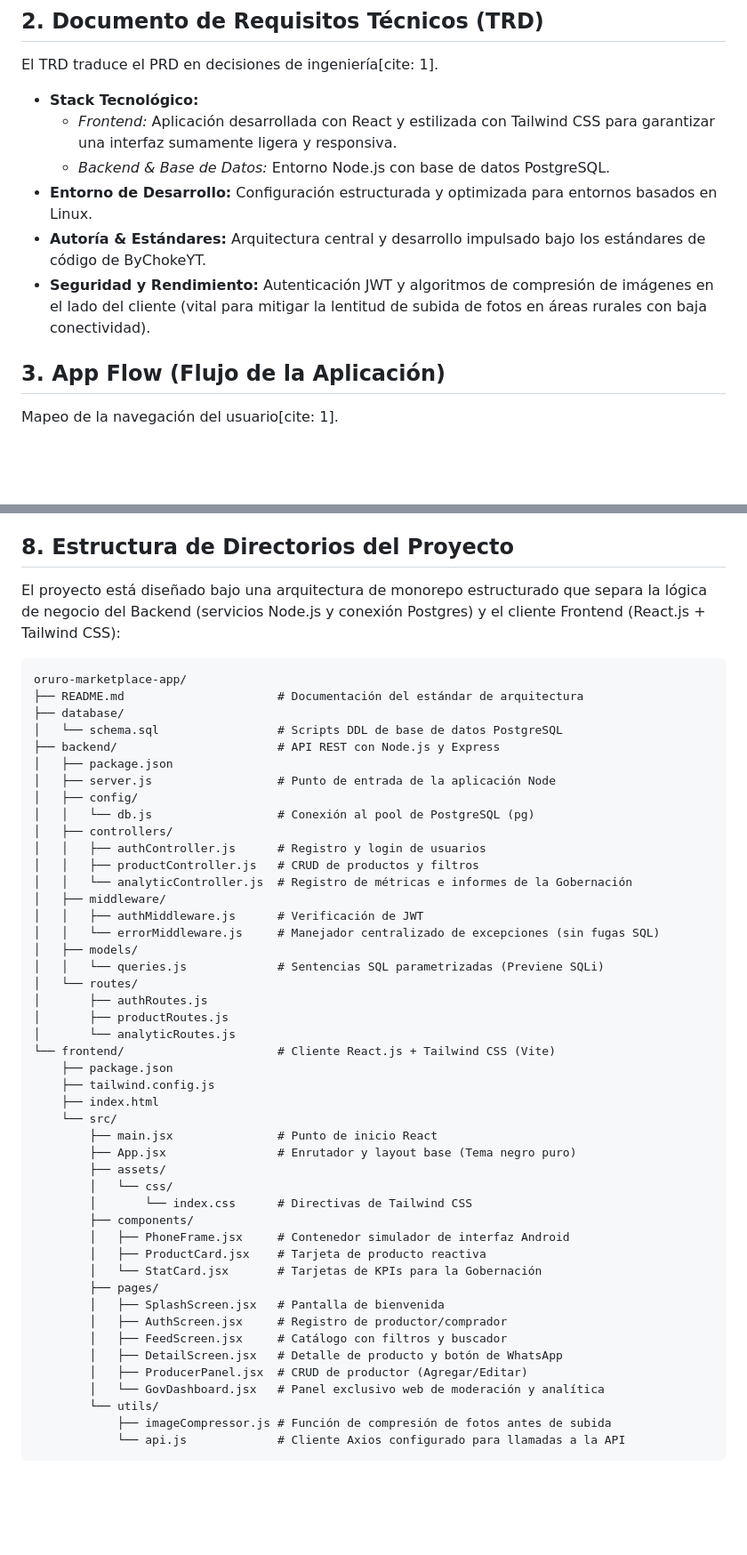
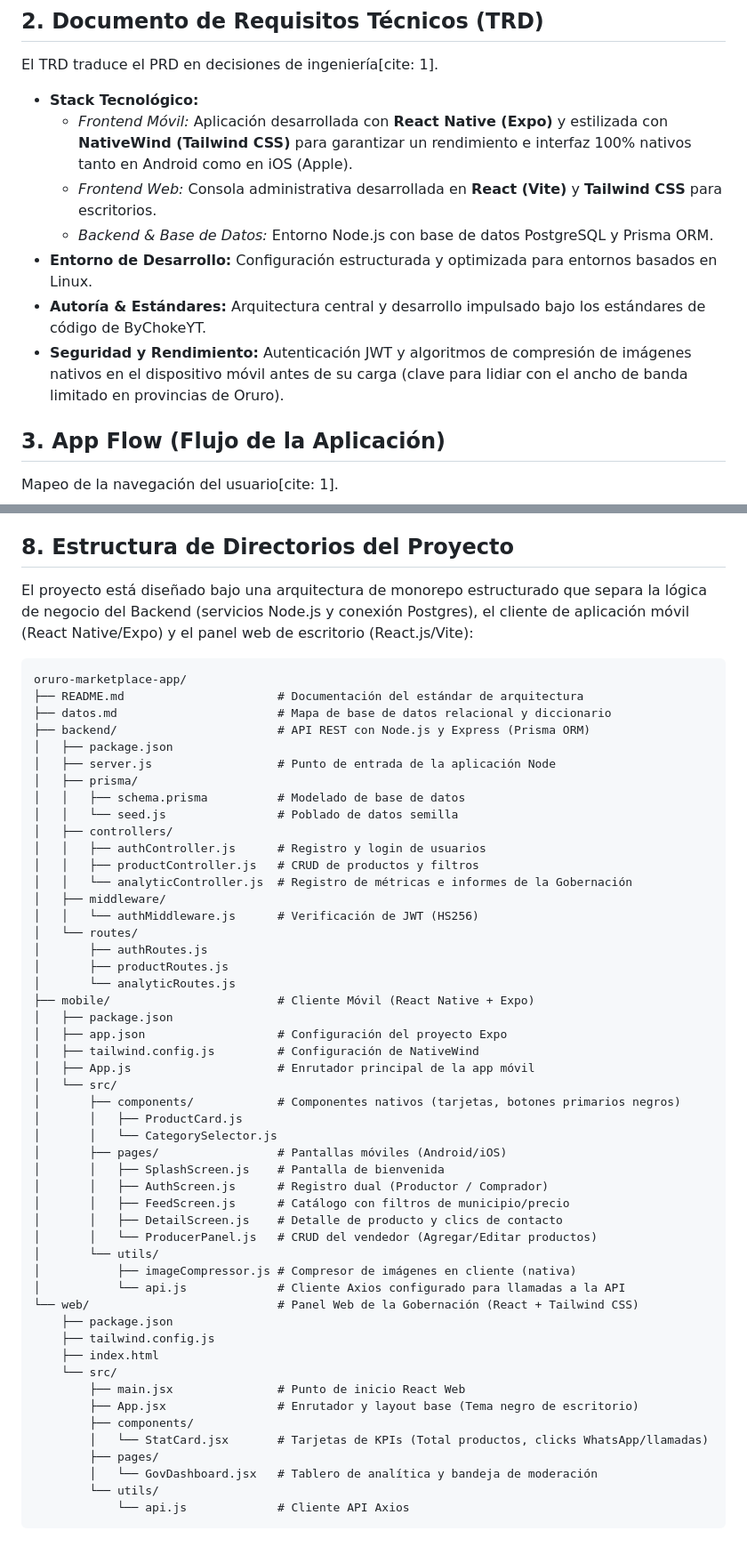
Before and after one commit to ByChokeYT/gobierno-autonomo-departamental-oruro, a Markdown page: oruro-marketplace-app/README.md, 2 parts joined by grey strips. Shown at 89% size. Rendered like a GitHub page; blank space fills up the shorter version.

Commit message:
docs: update stack and folder structure in README.md to use React Native Expo

````diff
--- a/oruro-marketplace-app/README.md
+++ b/oruro-marketplace-app/README.md
@@ -17,11 +17,12 @@ El PRD define el qué y el por qué del proyecto[cite: 1].
 ## 2. Documento de Requisitos Técnicos (TRD)
 El TRD traduce el PRD en decisiones de ingeniería[cite: 1].
 * **Stack Tecnológico:**
-  * *Frontend:* Aplicación desarrollada con React y estilizada con Tailwind CSS para garantizar una interfaz sumamente ligera y responsiva.
-  * *Backend & Base de Datos:* Entorno Node.js con base de datos PostgreSQL.
+  * *Frontend Móvil:* Aplicación desarrollada con **React Native (Expo)** y estilizada con **NativeWind (Tailwind CSS)** para garantizar un rendimiento e interfaz 100% nativos tanto en Android como en iOS (Apple).
+  * *Frontend Web:* Consola administrativa desarrollada en **React (Vite)** y **Tailwind CSS** para escritorios.
+  * *Backend & Base de Datos:* Entorno Node.js con base de datos PostgreSQL y Prisma ORM.
 * **Entorno de Desarrollo:** Configuración estructurada y optimizada para entornos basados en Linux.
 * **Autoría & Estándares:** Arquitectura central y desarrollo impulsado bajo los estándares de código de ByChokeYT.
-* **Seguridad y Rendimiento:** Autenticación JWT y algoritmos de compresión de imágenes en el lado del cliente (vital para mitigar la lentitud de subida de fotos en áreas rurales con baja conectividad).
+* **Seguridad y Rendimiento:** Autenticación JWT y algoritmos de compresión de imágenes nativos en el dispositivo móvil antes de su carga (clave para lidiar con el ancho de banda limitado en provincias de Oruro).
 
 ## 3. App Flow (Flujo de la Aplicación)
 Mapeo de la navegación del usuario[cite: 1].
@@ -283,53 +284,57 @@ Hoja de ruta adaptada a metodologías ágiles para cumplir con el cronograma ofi
 * **Estrategia de Analítica:** Dado que las ventas se cierran por WhatsApp (fuera de la app), el KPI principal de comercio se medirá rastreando los clics en el "Botón de Contacto", lo que permitirá a la Gobernación inferir la demanda real[cite: 1].
 
 ## 8. Estructura de Directorios del Proyecto
-El proyecto está diseñado bajo una arquitectura de monorepo estructurado que separa la lógica de negocio del Backend (servicios Node.js y conexión Postgres) y el cliente Frontend (React.js + Tailwind CSS):
+El proyecto está diseñado bajo una arquitectura de monorepo estructurado que separa la lógica de negocio del Backend (servicios Node.js y conexión Postgres), el cliente de aplicación móvil (React Native/Expo) y el panel web de escritorio (React.js/Vite):
 
 ```text
 oruro-marketplace-app/
 ├── README.md                      # Documentación del estándar de arquitectura
-├── database/
-│   └── schema.sql                 # Scripts DDL de base de datos PostgreSQL
-├── backend/                       # API REST con Node.js y Express
+├── datos.md                       # Mapa de base de datos relacional y diccionario
+├── backend/                       # API REST con Node.js y Express (Prisma ORM)
 │   ├── package.json
 │   ├── server.js                  # Punto de entrada de la aplicación Node
-│   ├── config/
-│   │   └── db.js                  # Conexión al pool de PostgreSQL (pg)
+│   ├── prisma/
+│   │   ├── schema.prisma          # Modelado de base de datos
+│   │   └── seed.js                # Poblado de datos semilla
 │   ├── controllers/
 │   │   ├── authController.js      # Registro y login de usuarios
 │   │   ├── productController.js   # CRUD de productos y filtros
 │   │   └── analyticController.js  # Registro de métricas e informes de la Gobernación
 │   ├── middleware/
-│   │   ├── authMiddleware.js      # Verificación de JWT
-│   │   └── errorMiddleware.js     # Manejador centralizado de excepciones (sin fugas SQL)
-│   ├── models/
-│   │   └── queries.js             # Sentencias SQL parametrizadas (Previene SQLi)
+│   │   └── authMiddleware.js      # Verificación de JWT (HS256)
 │   └── routes/
 │       ├── authRoutes.js
 │       ├── productRoutes.js
 │       └── analyticRoutes.js
-└── frontend/                      # Cliente React.js + Tailwind CSS (Vite)
+├── mobile/                        # Cliente Móvil (React Native + Expo)
+│   ├── package.json
+│   ├── app.json                   # Configuración del proyecto Expo
+│   ├── tailwind.config.js         # Configuración de NativeWind
+│   ├── App.js                     # Enrutador principal de la app móvil
+│   └── src/
+│       ├── components/            # Componentes nativos (tarjetas, botones primarios negros)
+│       │   ├── ProductCard.js
+│       │   └── CategorySelector.js
+│       ├── pages/                 # Pantallas móviles (Android/iOS)
+│       │   ├── SplashScreen.js    # Pantalla de bienvenida
+│       │   ├── AuthScreen.js      # Registro dual (Productor / Comprador)
+│       │   ├── FeedScreen.js      # Catálogo con filtros de municipio/precio
+│       │   ├── DetailScreen.js    # Detalle de producto y clics de contacto
+│       │   └── ProducerPanel.js   # CRUD del vendedor (Agregar/Editar productos)
+│       └── utils/
+│           ├── imageCompressor.js # Compresor de imágenes en cliente (nativa)
+│           └── api.js             # Cliente Axios configurado para llamadas a la API
+└── web/                           # Panel Web de la Gobernación (React + Tailwind CSS)
     ├── package.json
     ├── tailwind.config.js
     ├── index.html
     └── src/
-        ├── main.jsx               # Punto de inicio React
-        ├── App.jsx                # Enrutador y layout base (Tema negro puro)
-        ├── assets/
-        │   └── css/
-        │       └── index.css      # Directivas de Tailwind CSS
+        ├── main.jsx               # Punto de inicio React Web
+        ├── App.jsx                # Enrutador y layout base (Tema negro de escritorio)
         ├── components/
-        │   ├── PhoneFrame.jsx     # Contenedor simulador de interfaz Android
-        │   ├── ProductCard.jsx    # Tarjeta de producto reactiva
-        │   └── StatCard.jsx       # Tarjetas de KPIs para la Gobernación
+        │   └── StatCard.jsx       # Tarjetas de KPIs (Total productos, clicks WhatsApp/llamadas)
         ├── pages/
-        │   ├── SplashScreen.jsx   # Pantalla de bienvenida
-        │   ├── AuthScreen.jsx     # Registro de productor/comprador
-        │   ├── FeedScreen.jsx     # Catálogo con filtros y buscador
-        │   ├── DetailScreen.jsx   # Detalle de producto y botón de WhatsApp
-        │   ├── ProducerPanel.jsx  # CRUD de productor (Agregar/Editar)
-        │   └── GovDashboard.jsx   # Panel exclusivo web de moderación y analítica
+        │   └── GovDashboard.jsx   # Tablero de analítica y bandeja de moderación
         └── utils/
-            ├── imageCompressor.js # Función de compresión de fotos antes de subida
-            └── api.js             # Cliente Axios configurado para llamadas a la API
+            └── api.js             # Cliente API Axios
 ```
````
